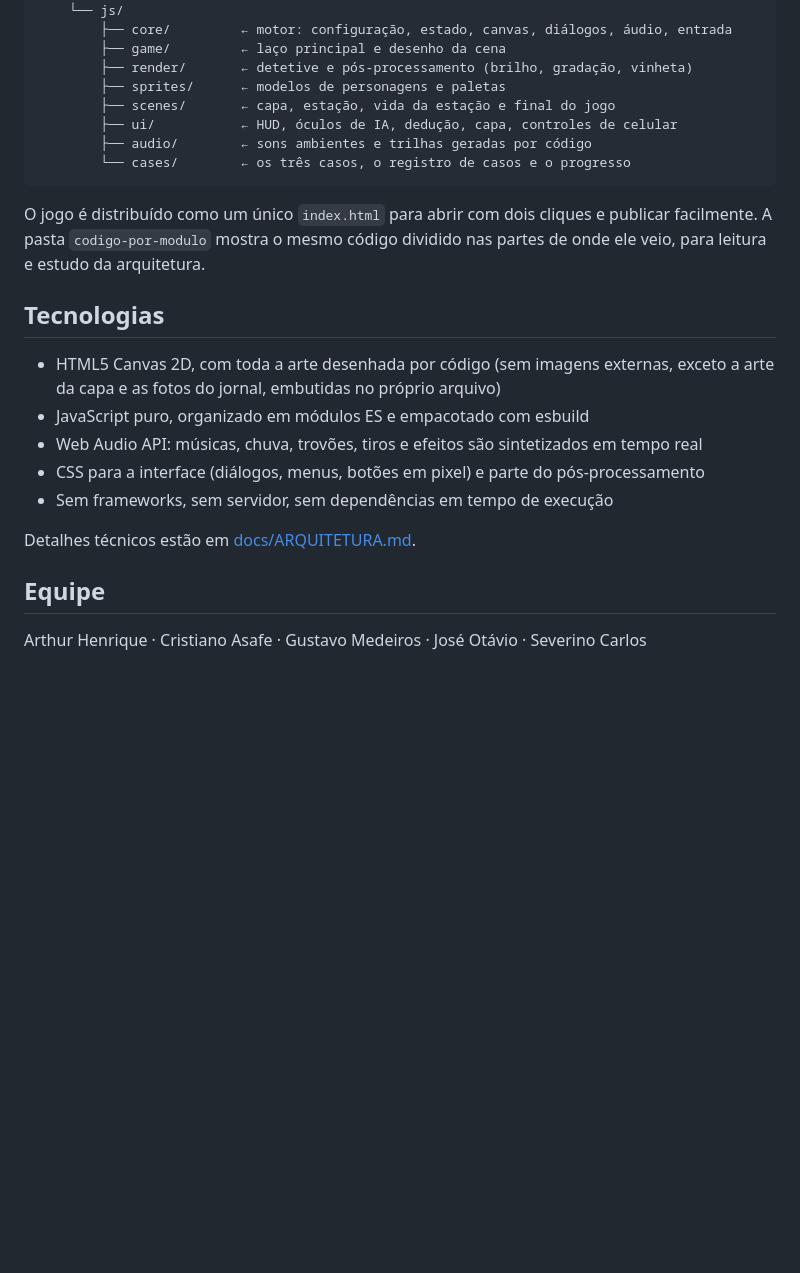
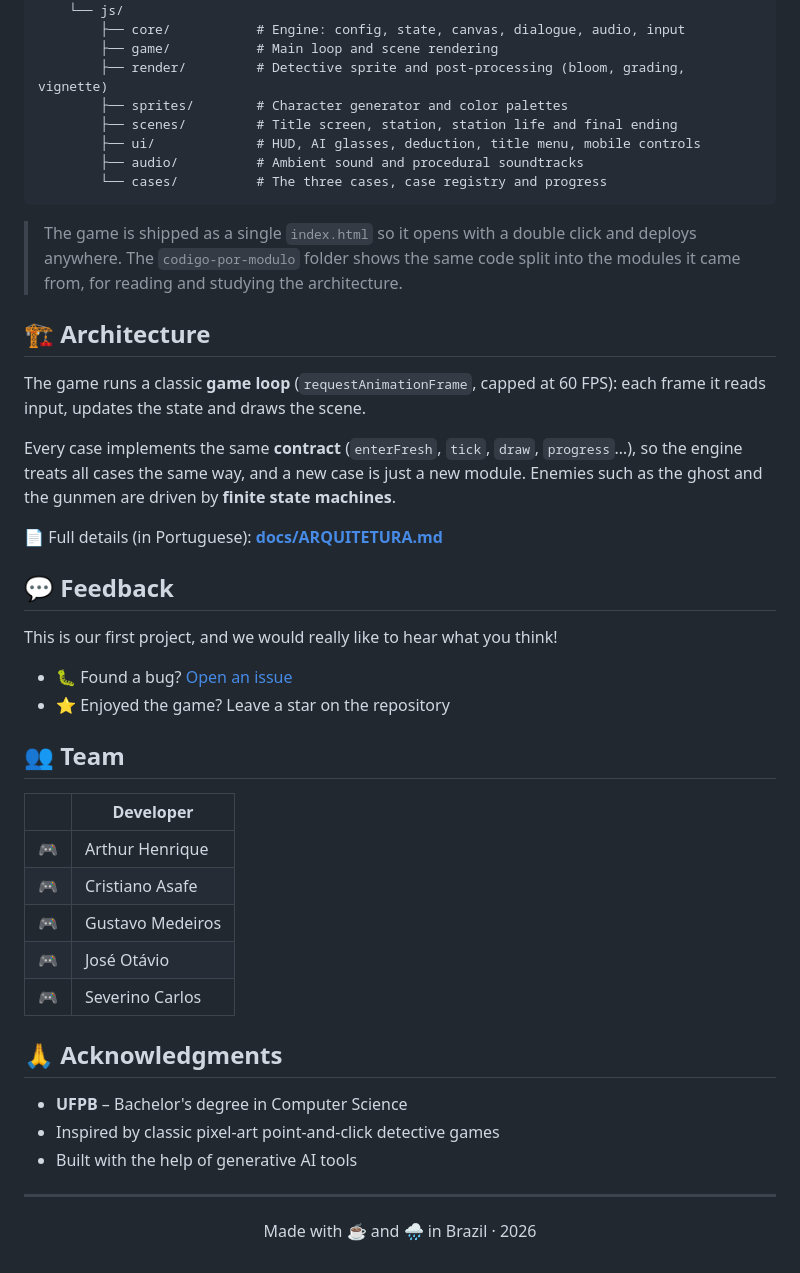
Before and after one commit to GustavoMedeiros-dev/estacao-333, a Markdown page: README.md, the part around one of its changes. Rendered like a GitHub page; blank space fills up the shorter version.

````diff
--- a/README.md
+++ b/README.md
@@ -42,27 +131,52 @@ estacao-333/
     ├── css/styles.css
     └── js/
-        ├── core/         ← motor: configuração, estado, canvas, diálogos, áudio, entrada
-        ├── game/         ← laço principal e desenho da cena
-        ├── render/       ← detetive e pós-processamento (brilho, gradação, vinheta)
-        ├── sprites/      ← modelos de personagens e paletas
-        ├── scenes/       ← capa, estação, vida da estação e final do jogo
-        ├── ui/           ← HUD, óculos de IA, dedução, capa, controles de celular
-        ├── audio/        ← sons ambientes e trilhas geradas por código
-        └── cases/        ← os três casos, o registro de casos e o progresso
+        ├── core/           # Engine: config, state, canvas, dialogue, audio, input
+        ├── game/           # Main loop and scene rendering
+        ├── render/         # Detective sprite and post-processing (bloom, grading, vignette)
+        ├── sprites/        # Character generator and color palettes
+        ├── scenes/         # Title screen, station, station life and final ending
+        ├── ui/             # HUD, AI glasses, deduction, title menu, mobile controls
+        ├── audio/          # Ambient sound and procedural soundtracks
+        └── cases/          # The three cases, case registry and progress
 ```
 
-O jogo é distribuído como um único `index.html` para abrir com dois cliques e publicar facilmente. A pasta `codigo-por-modulo` mostra o mesmo código dividido nas partes de onde ele veio, para leitura e estudo da arquitetura.
+> The game is shipped as a single `index.html` so it opens with a double click and deploys anywhere. The `codigo-por-modulo` folder shows the same code split into the modules it came from, for reading and studying the architecture.
 
-## Tecnologias
+## 🏗️ Architecture
 
-- HTML5 Canvas 2D, com toda a arte desenhada por código (sem imagens externas, exceto a arte da capa e as fotos do jornal, embutidas no próprio arquivo)
-- JavaScript puro, organizado em módulos ES e empacotado com esbuild
-- Web Audio API: músicas, chuva, trovões, tiros e efeitos são sintetizados em tempo real
-- CSS para a interface (diálogos, menus, botões em pixel) e parte do pós-processamento
-- Sem frameworks, sem servidor, sem dependências em tempo de execução
+The game runs a classic **game loop** (`requestAnimationFrame`, capped at 60 FPS): each frame it reads input, updates the state and draws the scene.
 
-Detalhes técnicos estão em [docs/ARQUITETURA.md](docs/ARQUITETURA.md).
+Every case implements the same **contract** (`enterFresh`, `tick`, `draw`, `progress`…), so the engine treats all cases the same way, and a new case is just a new module. Enemies such as the ghost and the gunmen are driven by **finite state machines**.
 
-## Equipe
+📄 Full details (in Portuguese): **[docs/ARQUITETURA.md](docs/ARQUITETURA.md)**
 
-Arthur Henrique · Cristiano Asafe · Gustavo Medeiros · José Otávio · Severino Carlos
+## 💬 Feedback
+
+This is our first project, and we would really like to hear what you think!
+
+- 🐛 Found a bug? [Open an issue](https://github.com/YOUR-USERNAME/estacao-333/issues)
+- ⭐ Enjoyed the game? Leave a star on the repository
+
+## 👥 Team
+
+| | Developer |
+|:-:|---|
+| 🎮 | Arthur Henrique |
+| 🎮 | Cristiano Asafe |
+| 🎮 | Gustavo Medeiros |
+| 🎮 | José Otávio |
+| 🎮 | Severino Carlos |
+
+## 🙏 Acknowledgments
+
+- **UFPB** – Bachelor's degree in Computer Science
+- Inspired by classic pixel-art point-and-click detective games
+- Built with the help of generative AI tools
+
+---
+
+<div align="center">
+
+Made with ☕ and 🌧️ in Brazil · 2026
+
+</div>
````
Also changed, not shown: other parts of README.md (+115 -26 lines), README.pt-BR.md (added, +180 -0 lines).
